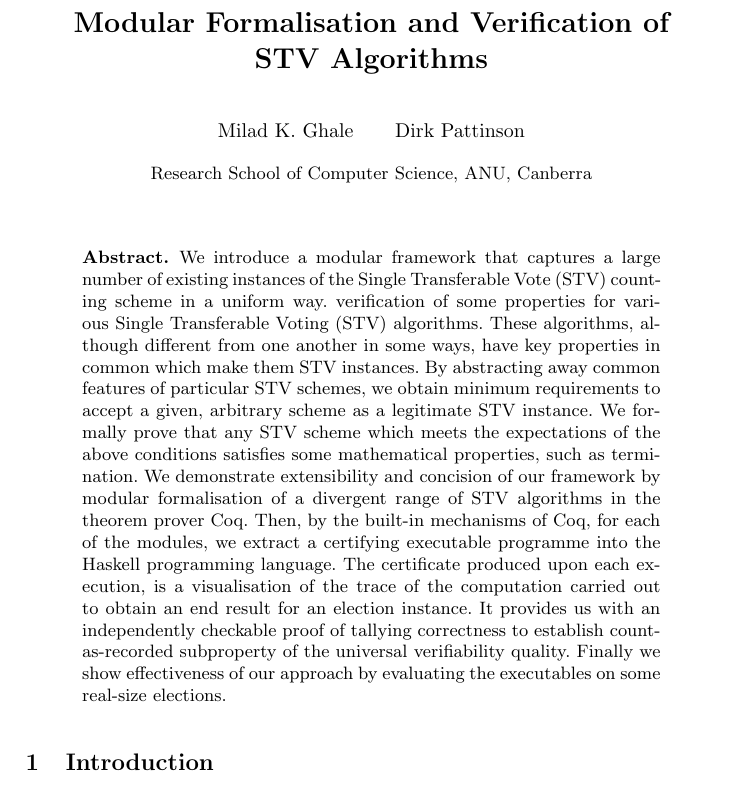
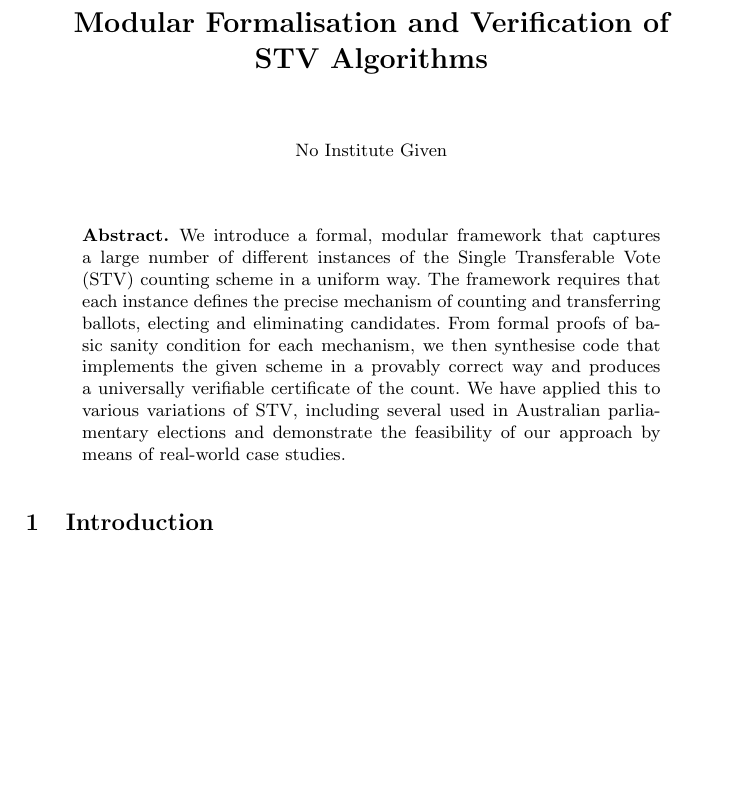
Before and after one commit to MiladKetabGhale/Modular-Trustworthy_STV_Programming, a LaTeX thesis (modularSTV.tex): part of page 1 of 15, cut so that both start at the same text, the shorter picture padded with empty space. Compiled offline with pdfLaTeX.

Commit message:
abstract

```diff
--- a/modularSTV.tex
+++ b/modularSTV.tex
@@ -19,37 +19,28 @@
 %\usepackage{caption}
 %\usepackage{eeesubcaption}
 \title{Modular Formalisation and Verification of \\STV Algorithms}
-\author{Milad K. Ghale
-\hspace*{0.5cm} Dirk Pattinson}
-\institute{Research School of Computer Science, ANU, Canberra}
+\author{} % double blind
+%\author{Milad K. Ghale
+%\hspace*{0.5cm} Dirk Pattinson}
+%\institute{Research School of Computer Science, ANU, Canberra}
 \begin{document}
 \maketitle
 \pagestyle{plain}
 \thispagestyle{empty}
 \begin{abstract}
-We introduce a modular framework that captures a large number of
-existing instances of the Single Transferable Vote (STV) counting
-scheme in a uniform way.
-verification of some properties for various Single Transferable
-Voting (STV) algorithms.  These algorithms, although different from
-one another in some ways, have key properties in common which make
-them STV instances. By abstracting away common features of
-particular STV schemes, we obtain minimum requirements to accept a
-given, arbitrary scheme as a legitimate STV instance. We formally
-prove that any STV scheme which meets the  expectations of the above
-conditions satisfies some mathematical properties, such as
-termination. We demonstrate extensibility and concision of our
-framework by modular formalisation of a divergent range of STV
-algorithms in the theorem prover Coq. Then, by the built-in
-mechanisms of Coq, for each of the modules, we extract a certifying
-executable programme into the Haskell programming language. The
-certificate produced upon each execution, is a visualisation of the
-trace of the computation carried out to obtain an end result for an
-election instance. It provides us with an independently checkable
-proof of tallying correctness to establish count-as-recorded
-subproperty of the universal verifiability quality. Finally we show
-effectiveness of our approach by evaluating the executables on some
-real-size elections.  \end{abstract}
+We introduce a formal, modular framework that captures a large number of
+different instances of the Single Transferable Vote (STV) counting
+scheme in a uniform way. The framework requires that each instance
+defines the precise mechanism of counting and transferring ballots,
+electing and eliminating candidates. From formal proofs of basic
+sanity condition for each mechanism, we then synthesise
+code that implements the given scheme in a provably correct way and
+produces a universally verifiable certificate of the count. We have
+applied this to various variations of STV, including several  used in Australian
+parliamentary elections and demonstrate the feasibility of our
+approach by means of real-world case studies.
+\end{abstract}
+
 \section{Introduction}
  Single Transferable Voting is a family of proportional representative vote counting schemes where voters express their preferences for competing candidates by ordering them in ballots. In many countries, such as Australia and Ireland, some variants of STV are adapted by government and private sectors as the counting scheme for electing parliament and senate members, board of trustees, and community representatives. There are noticeable differences among these versions of STV. However, most of them share a common underlying structure which pins down the central characteristics of STV algorithms.
 
```
